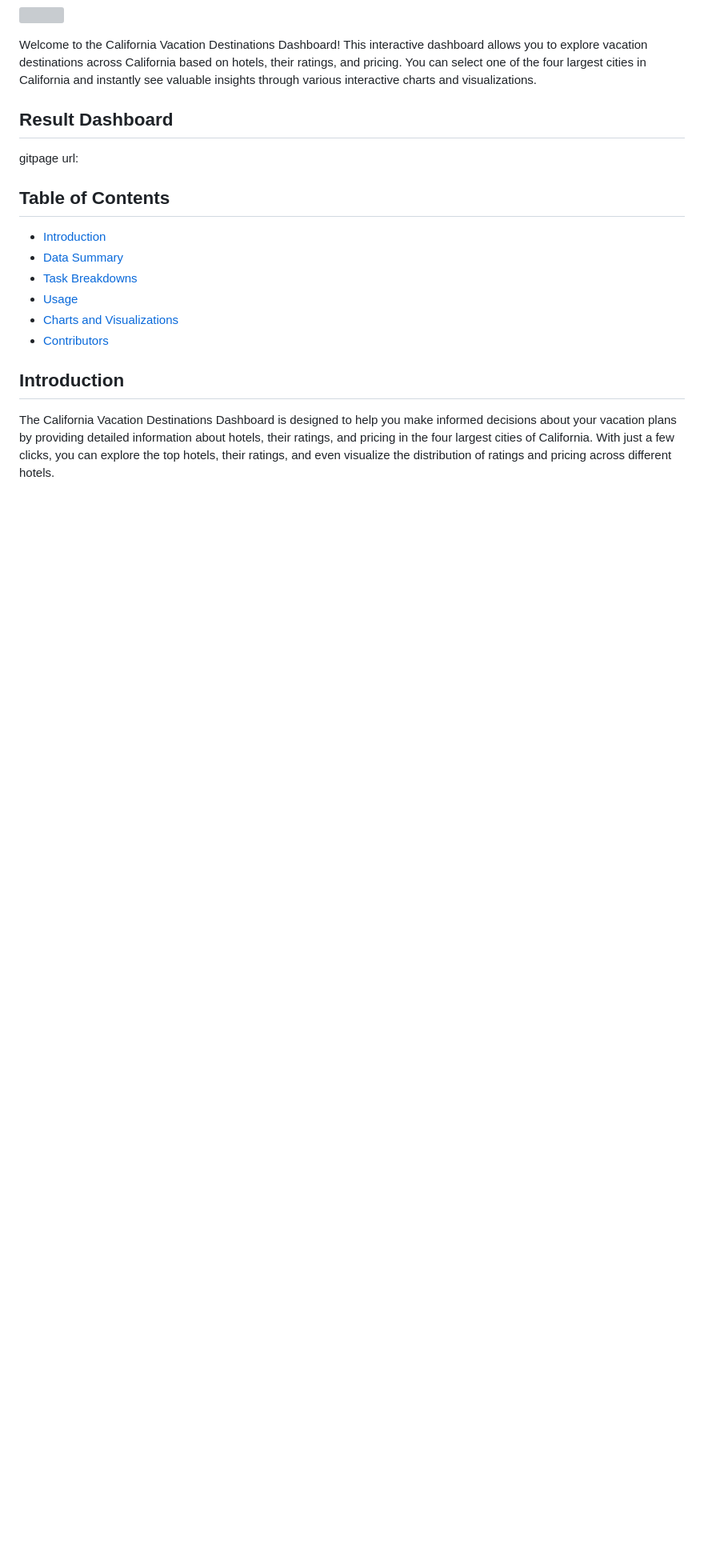
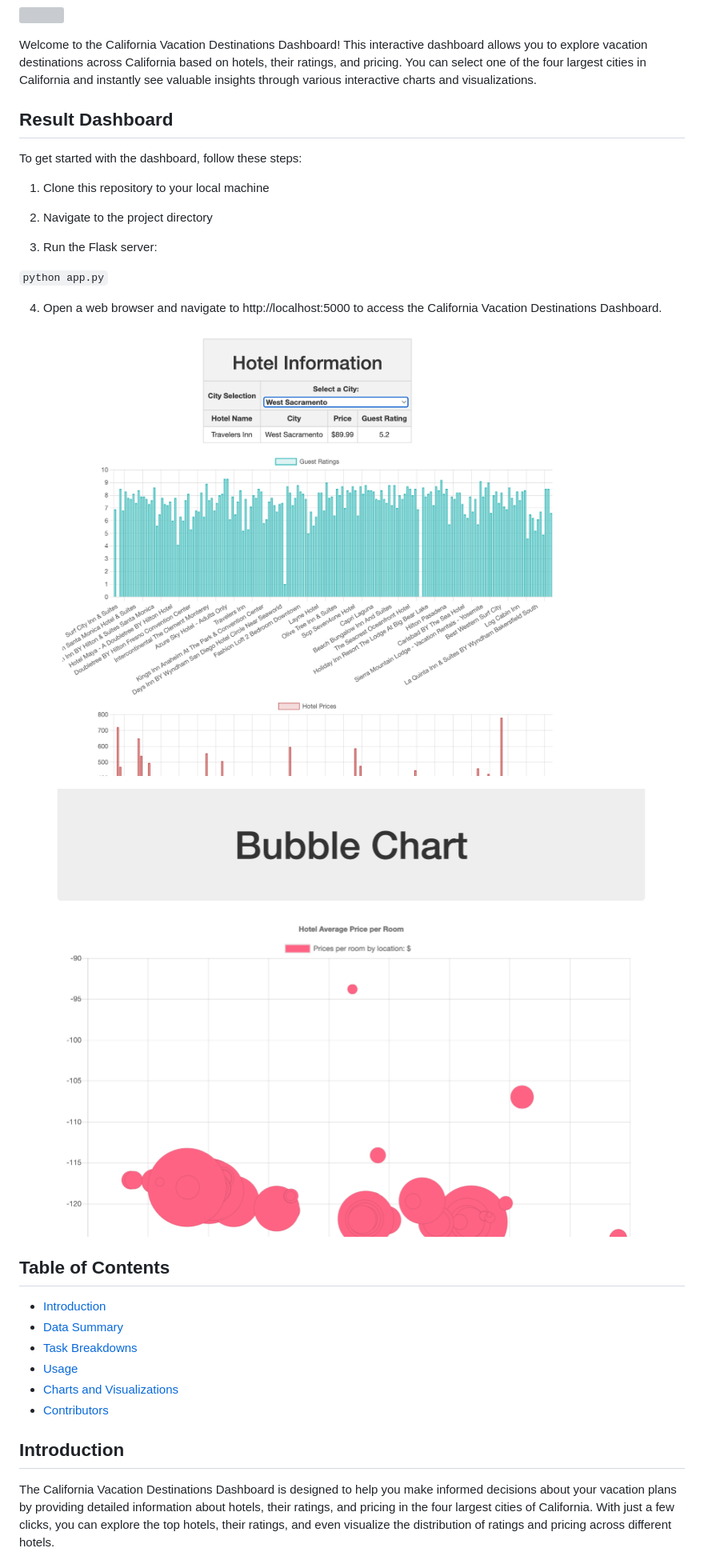
Before and after one commit to tayloresque/Project3_Group4, a Markdown page: README.md, the part around the change. Shown: that part at 80% size. Drawn GitHub-style; pictures changed too: images/sample1.png (added), images/sample2.png (added); blank space fills up the shorter version; grey boxes are pictures that could not be loaded.

Commit message:
flask file complete

```diff
--- a/README.md
+++ b/README.md
@@ -6,7 +6,21 @@ Welcome to the California Vacation Destinations Dashboard! This interactive dash
 
 ## Result Dashboard
 
-gitpage url:
+To get started with the dashboard, follow these steps:
+
+1. Clone this repository to your local machine
+
+2. Navigate to the project directory
+
+3. Run the Flask server:
+
+`python app.py`
+
+4. Open a web browser and navigate to http://localhost:5000 to access the California Vacation Destinations Dashboard.
+
+![](images/sample1.png)
+
+![](images/sample2.png)
 
 
 ## Table of Contents
```
Also changed, not shown: 9 other files.
